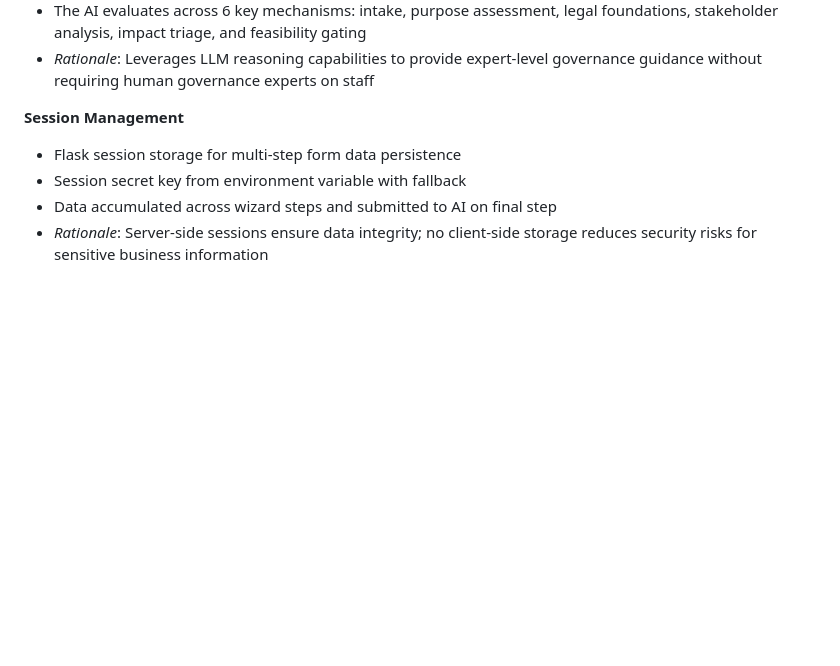
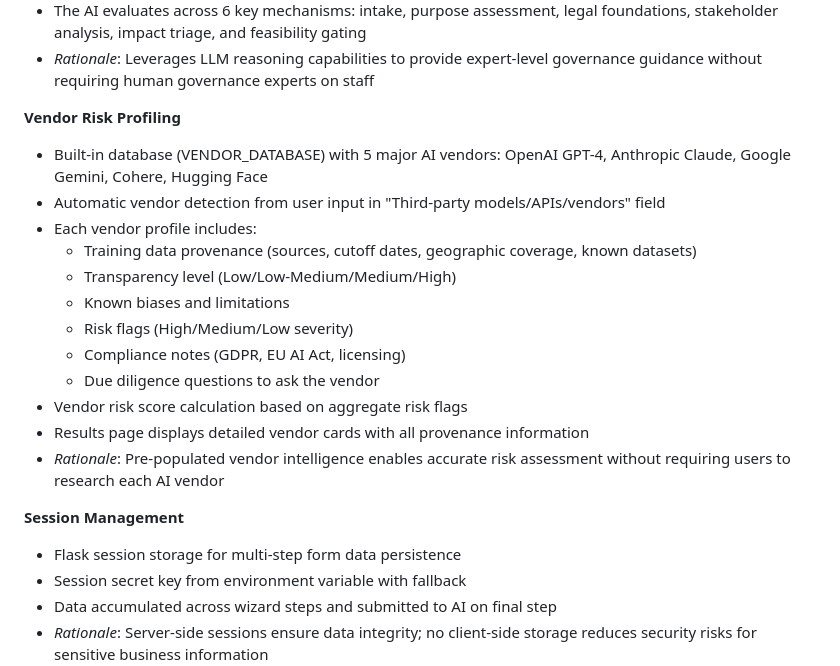
Before and after one commit to akritipa2306-spacekiwi/AI_concept_risk_screener, a Markdown page: replit.md, the part around the change. GitHub-like rendering; blank space fills up the shorter version.

Commit message:
Add vendor risk profiling and scoring for third-party AI models
Implement a new feature for vendor risk profiling, including a database of major AI vendors, automatic detection from user input, detailed risk assessments, and a calculated risk score displayed on the results page.

Replit-Commit-Author: Agent
Replit-Commit-Session-Id: a2b971af-2322-443b-a3b0-d12890020d36
Replit-Commit-Checkpoint-Type: full_checkpoint
Replit-Commit-Event-Id: 6b55fcb8-09a0-488c-938a-9ac661e1d9a9
Replit-Commit-Screenshot-Url: https://storage.googleapis.com/screenshot-production-us-central1/c0fcdf84-e1d6-4791-a157-bfff9000fcd2/a2b971af-2322-443b-a3b0-d12890020d36/Ll9G2nV
Replit-Helium-Checkpoint-Created: true

```diff
--- a/replit.md
+++ b/replit.md
@@ -45,6 +45,20 @@ Preferred communication style: Simple, everyday language.
 - Structured markdown output format enforced through prompt engineering
 - The AI evaluates across 6 key mechanisms: intake, purpose assessment, legal foundations, stakeholder analysis, impact triage, and feasibility gating
 - *Rationale*: Leverages LLM reasoning capabilities to provide expert-level governance guidance without requiring human governance experts on staff
+
+**Vendor Risk Profiling**
+- Built-in database (VENDOR_DATABASE) with 5 major AI vendors: OpenAI GPT-4, Anthropic Claude, Google Gemini, Cohere, Hugging Face
+- Automatic vendor detection from user input in "Third-party models/APIs/vendors" field
+- Each vendor profile includes:
+  - Training data provenance (sources, cutoff dates, geographic coverage, known datasets)
+  - Transparency level (Low/Low-Medium/Medium/High)
+  - Known biases and limitations
+  - Risk flags (High/Medium/Low severity)
+  - Compliance notes (GDPR, EU AI Act, licensing)
+  - Due diligence questions to ask the vendor
+- Vendor risk score calculation based on aggregate risk flags
+- Results page displays detailed vendor cards with all provenance information
+- *Rationale*: Pre-populated vendor intelligence enables accurate risk assessment without requiring users to research each AI vendor
 
 **Session Management**
 - Flask session storage for multi-step form data persistence
```
